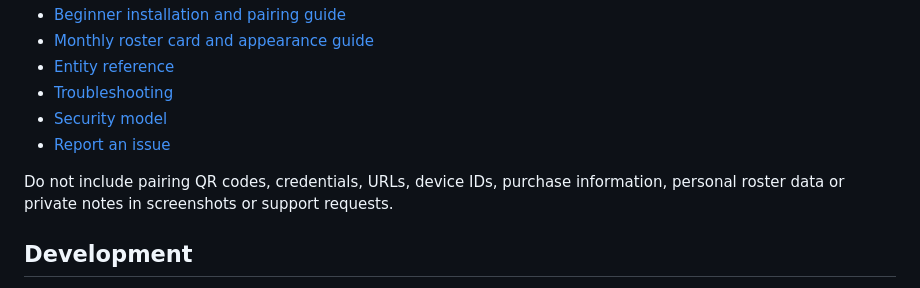
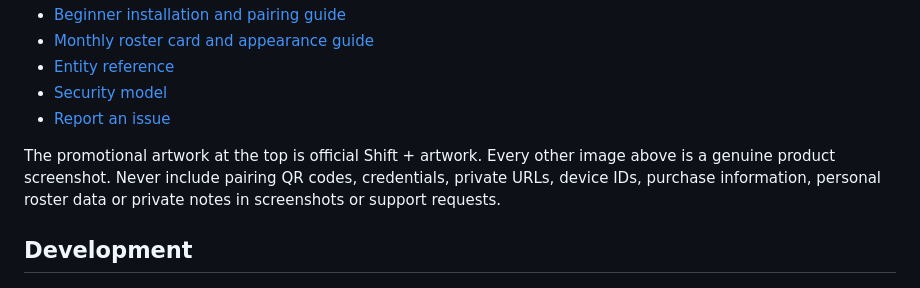
Before and after one commit to bgibbo/shift-plus-home-assistant, a Markdown page: README.md, the part around one of its changes. Rendered like a GitHub page.

```diff
--- a/README.md
+++ b/README.md
@@ -57,11 +66,10 @@ For normal storage-mode dashboards, the integration registers the JavaScript res
 - [Beginner installation and pairing guide](docs/installation.md)
 - [Monthly roster card and appearance guide](docs/dashboard.md)
 - [Entity reference](docs/entities.md)
-- [Troubleshooting](docs/installation.md#troubleshooting)
 - [Security model](docs/security.md)
 - [Report an issue](https://github.com/bgibbo/shift-plus-home-assistant/issues)
 
-Do not include pairing QR codes, credentials, URLs, device IDs, purchase information, personal roster data or private notes in screenshots or support requests.
+The promotional artwork at the top is official Shift + artwork. Every other image above is a genuine product screenshot. Never include pairing QR codes, credentials, private URLs, device IDs, purchase information, personal roster data or private notes in screenshots or support requests.
 
 ## Development
 
```
Also changed, not shown: other parts of README.md (+35 -26 lines), docs/images/README.md (+7 -4 lines), docs/installation.md (+1 -1 lines), docs/images/shift-plus-android-calendar.jpg (added), docs/images/shift-plus-home-assistant-configuration.png (added), docs/images/shift-plus-home-assistant-entities-1.png (added), docs/images/shift-plus-home-assistant-entities-2.png (added), docs/images/shift-plus-home-assistant-roster-card.png (added).
